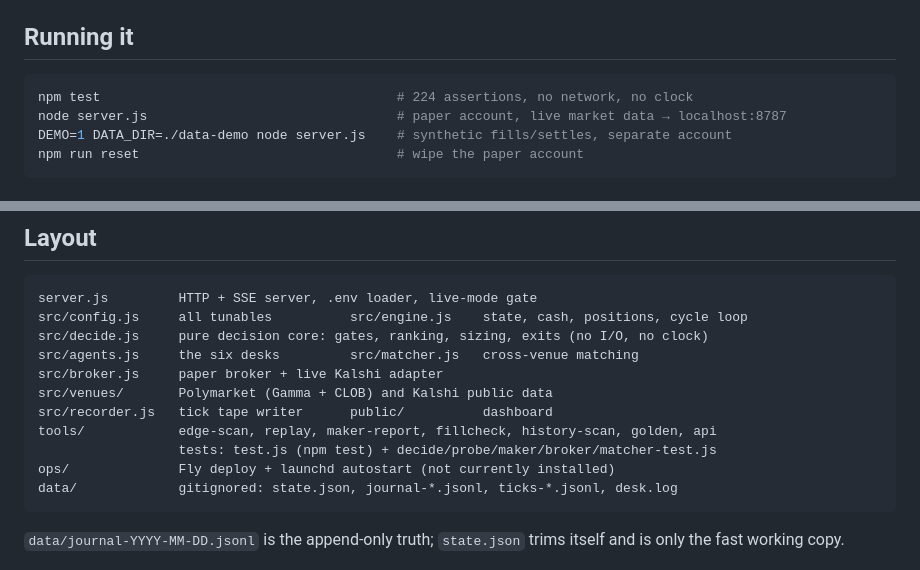
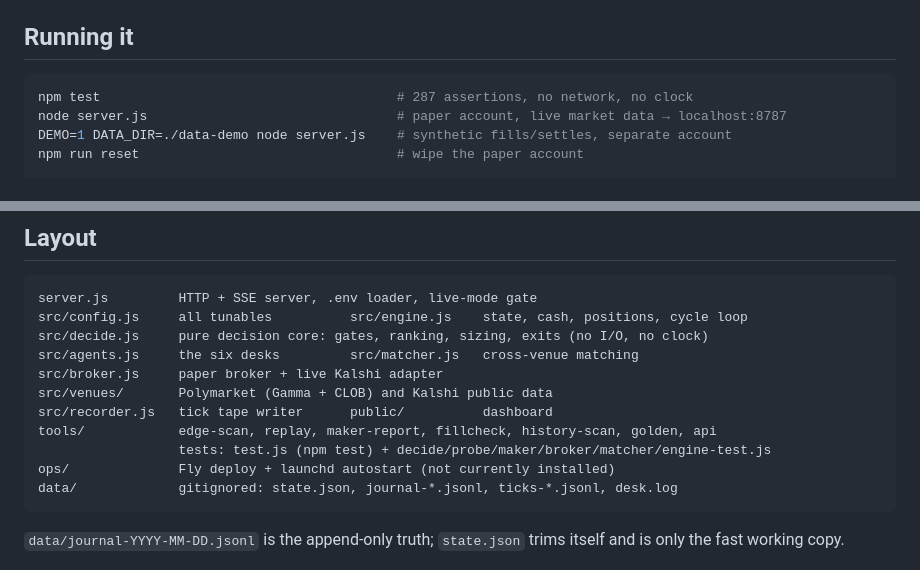
Before and after one commit to evankaplan6-hub/Hexagon, a Markdown page: CLAUDE.md, 2 parts joined by grey strips. GitHub-like rendering.

Commit message:
The test count in CLAUDE.md was two suites out of date
Written when there were 224 assertions across five suites; there are now 287 across six, and
engine-test.js was missing from the layout entirely. A stale instruction file is worse than none.

Co-Authored-By: Claude Opus 5 <noreply@anthropic.com>

````diff
--- a/CLAUDE.md
+++ b/CLAUDE.md
@@ -14,7 +14,7 @@ the venue gap is not the edge. `ops/DEPLOY.md` covers cloud deployment (Fly app
 ## Running it
 
 ```bash
-npm test                                      # 224 assertions, no network, no clock
+npm test                                      # 287 assertions, no network, no clock
 node server.js                                # paper account, live market data → localhost:8787
 DEMO=1 DATA_DIR=./data-demo node server.js    # synthetic fills/settles, separate account
 npm run reset                                 # wipe the paper account
@@ -45,7 +45,7 @@ src/broker.js     paper broker + live Kalshi adapter
 src/venues/       Polymarket (Gamma + CLOB) and Kalshi public data
 src/recorder.js   tick tape writer      public/          dashboard
 tools/            edge-scan, replay, maker-report, fillcheck, history-scan, golden, api
-                  tests: test.js (npm test) + decide/probe/maker/broker/matcher-test.js
+                  tests: test.js (npm test) + decide/probe/maker/broker/matcher/engine-test.js
 ops/              Fly deploy + launchd autostart (not currently installed)
 data/             gitignored: state.json, journal-*.jsonl, ticks-*.jsonl, desk.log
 ```
````
